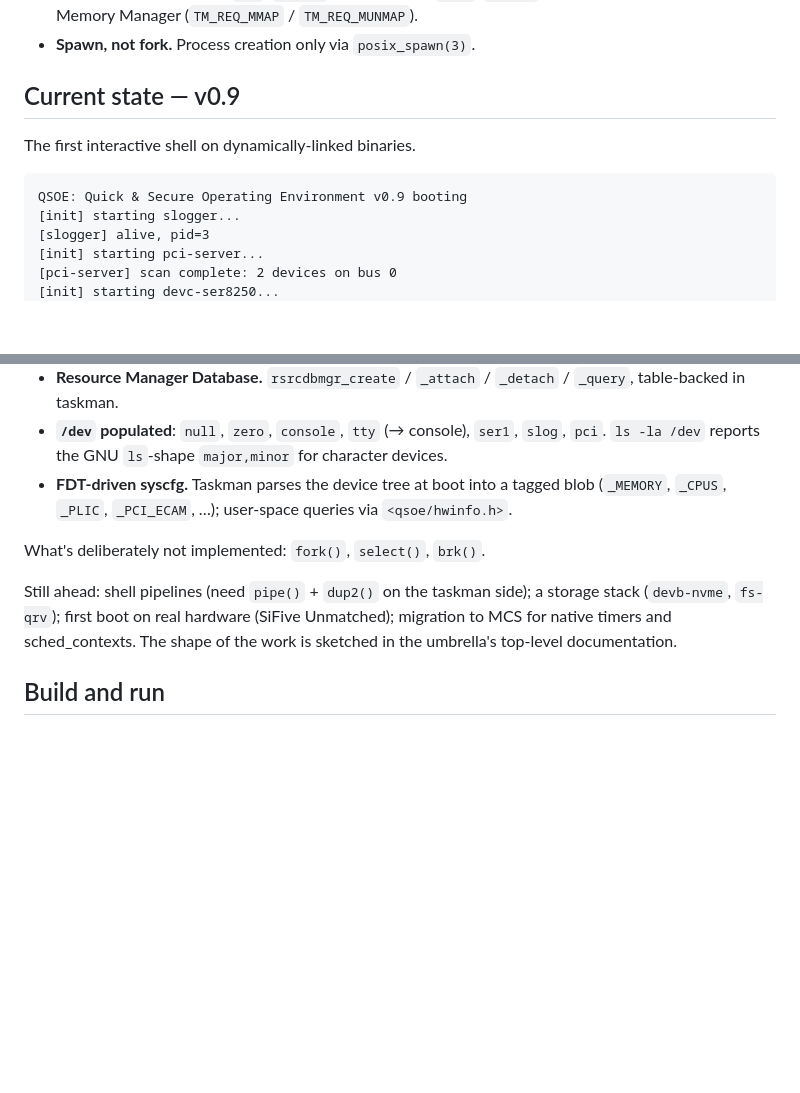
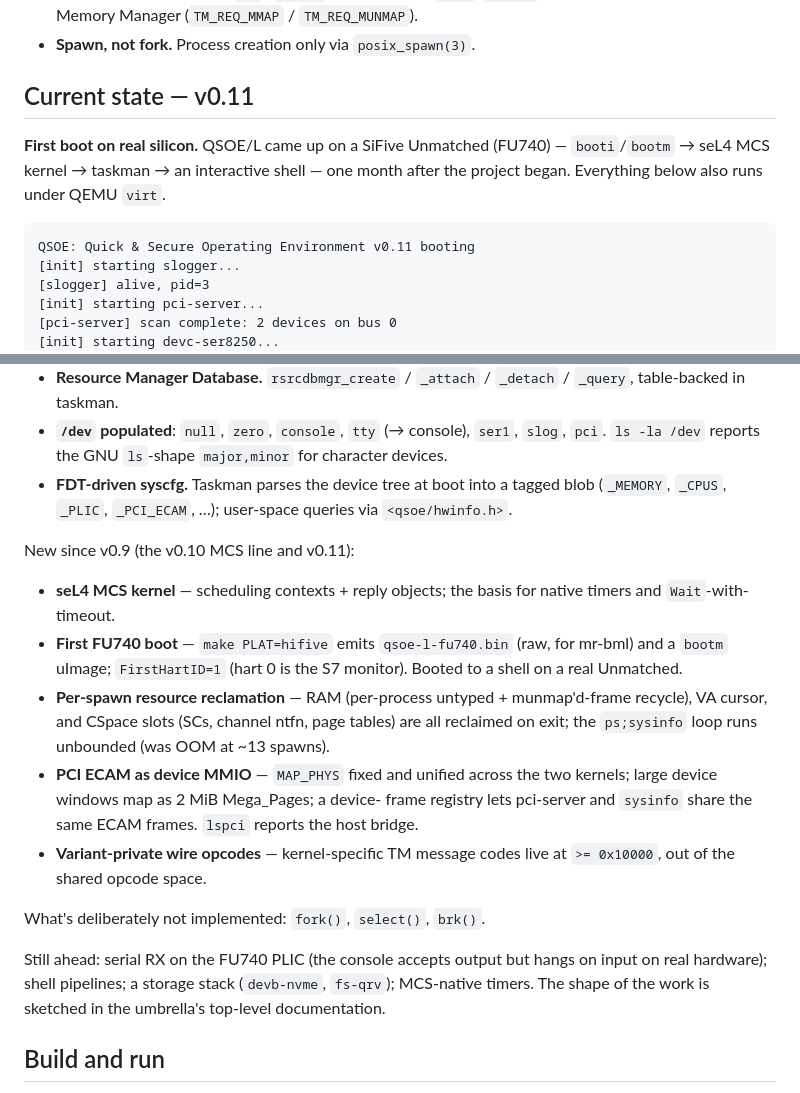
Before and after one commit to dmytro-yemelianov/lq, a Markdown page: README.md, 2 parts joined by grey strips. Drawn GitHub-style; blank space fills up the shorter version.

````diff
--- a/README.md
+++ b/README.md
@@ -59,12 +59,15 @@ over a seL4 endpoint.
   (`TM_REQ_MMAP` / `TM_REQ_MUNMAP`).
 - **Spawn, not fork.** Process creation only via `posix_spawn(3)`.
 
-## Current state — v0.9
+## Current state — v0.11
 
-The first interactive shell on dynamically-linked binaries.
+**First boot on real silicon.** QSOE/L came up on a SiFive Unmatched
+(FU740) — `booti`/`bootm` → seL4 MCS kernel → taskman → an interactive
+shell — one month after the project began. Everything below also runs
+under QEMU `virt`.
 
 ```
-QSOE: Quick & Secure Operating Environment v0.9 booting
+QSOE: Quick & Secure Operating Environment v0.11 booting
 [init] starting slogger...
 [slogger] alive, pid=3
 [init] starting pci-server...
@@ -117,13 +120,30 @@ What's working:
   tagged blob (`_MEMORY`, `_CPUS`, `_PLIC`, `_PCI_ECAM`, …); user-space
   queries via `<qsoe/hwinfo.h>`.
 
+New since v0.9 (the v0.10 MCS line and v0.11):
+
+- **seL4 MCS kernel** — scheduling contexts + reply objects; the basis
+  for native timers and `Wait`-with-timeout.
+- **First FU740 boot** — `make PLAT=hifive` emits `qsoe-l-fu740.bin`
+  (raw, for mr-bml) and a `bootm` uImage; `FirstHartID=1` (hart 0 is the
+  S7 monitor). Booted to a shell on a real Unmatched.
+- **Per-spawn resource reclamation** — RAM (per-process untyped +
+  munmap'd-frame recycle), VA cursor, and CSpace slots (SCs, channel
+  ntfn, page tables) are all reclaimed on exit; the `ps;sysinfo` loop
+  runs unbounded (was OOM at ~13 spawns).
+- **PCI ECAM as device MMIO** — `MAP_PHYS` fixed and unified across the
+  two kernels; large device windows map as 2 MiB Mega_Pages; a device-
+  frame registry lets pci-server and `sysinfo` share the same ECAM
+  frames. `lspci` reports the host bridge.
+- **Variant-private wire opcodes** — kernel-specific TM message codes
+  live at `>= 0x10000`, out of the shared opcode space.
+
 What's deliberately not implemented: `fork()`, `select()`, `brk()`.
 
-Still ahead: shell pipelines (need `pipe()` + `dup2()` on the taskman
-side); a storage stack (`devb-nvme`, `fs-qrv`); first boot on real
-hardware (SiFive Unmatched); migration to MCS for native timers and
-sched_contexts. The shape of the work is sketched in the umbrella's
-top-level documentation.
+Still ahead: serial RX on the FU740 PLIC (the console accepts output but
+hangs on input on real hardware); shell pipelines; a storage stack
+(`devb-nvme`, `fs-qrv`); MCS-native timers. The shape of the work is
+sketched in the umbrella's top-level documentation.
 
 ## Build and run
 
````
Also changed, not shown: CHANGELOG.md (+67 -0 lines).
